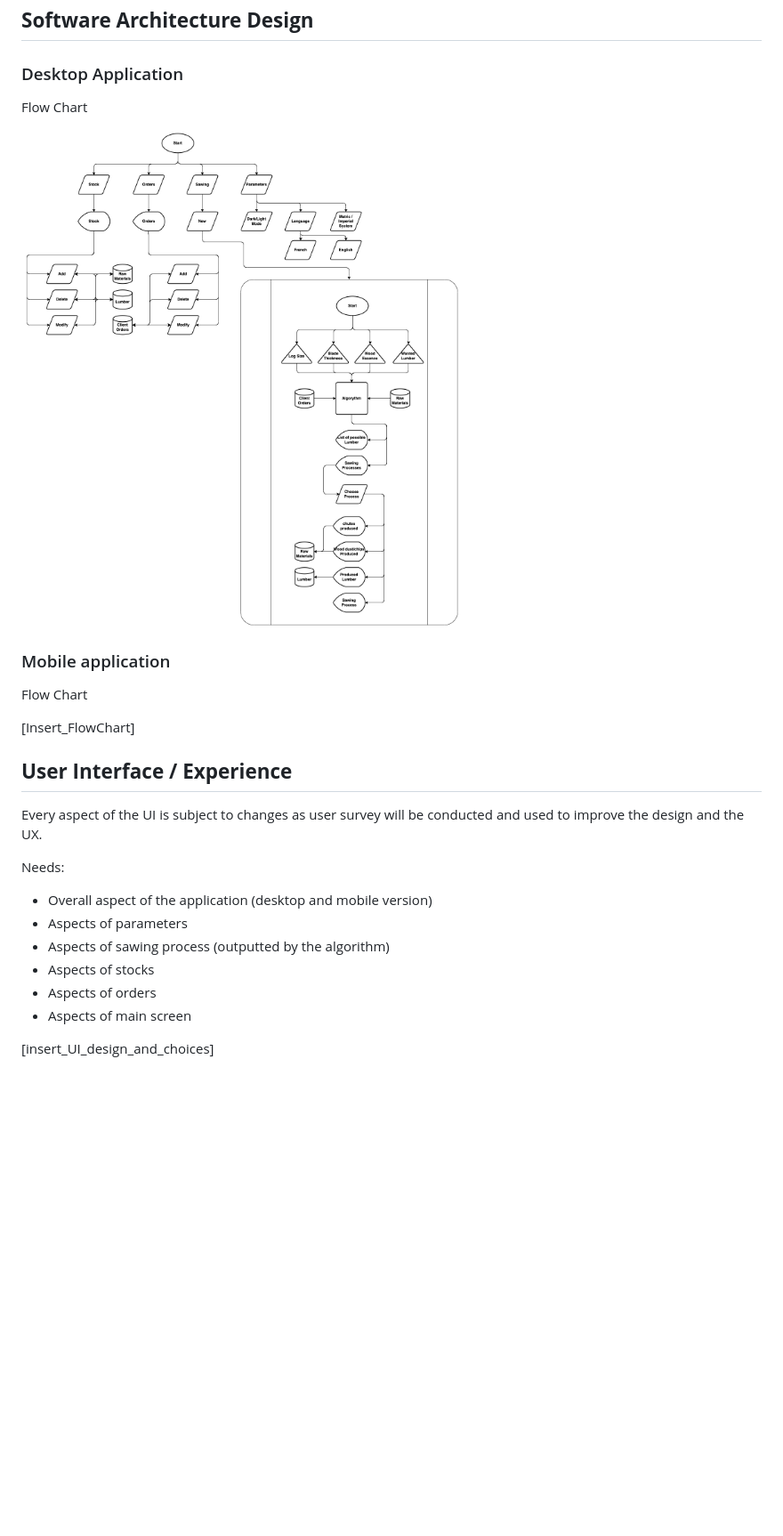
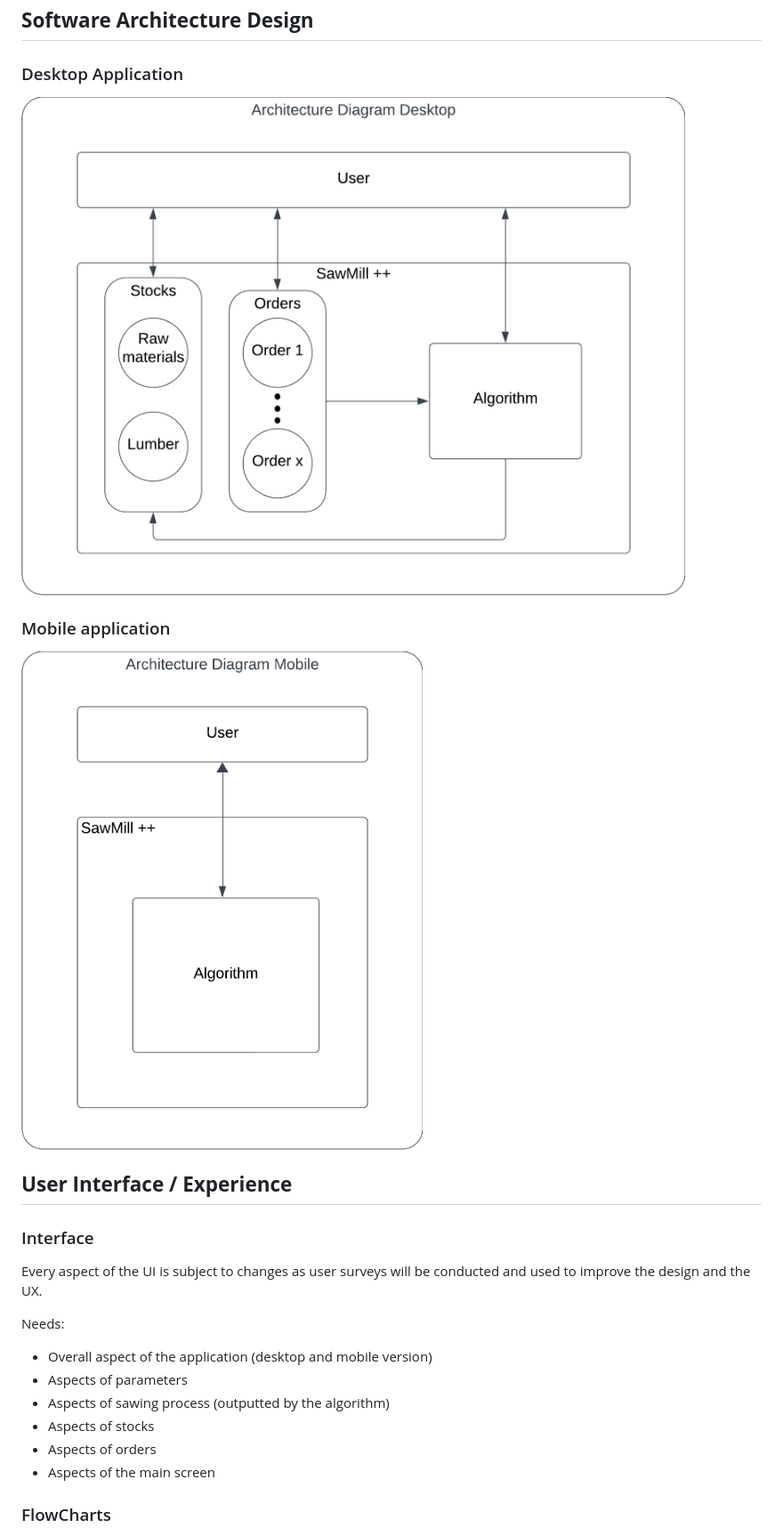
Before and after one commit to arthur-lemo1ne/Moon-Shot-LA, a Markdown page: Documents/Functional_Specifications.md, the part around one of its changes. Shown at 89% size. GitHub-like rendering; pictures changed too: Documents/Images/Functional_Specifications/Architecture_Diagram_Desktop.png (added), Documents/Images/Functional_Specifications/Architecture_Diagram_Mobile.png (added), Documents/Images/Moon_Shot_FlowChart.png (deleted); blank space fills up the shorter version.

```diff
--- a/Documents/Functional_Specifications.md
+++ b/Documents/Functional_Specifications.md
@@ -186,19 +208,17 @@ As of today there are no plan for versions of the software above version 2. This
 
 ### Desktop Application
 
-Flow Chart
-
-![image](Images/Moon_Shot_FlowChart.png)
+![Architecture_Diagram_Desktop](../Documents/Images/Functional_Specifications/Architecture_Diagram_Desktop.png)
 
 ### Mobile application
 
-Flow Chart
-
-[Insert_FlowChart]
+![Architecture_Diagram_Mobile](../Documents/Images/Functional_Specifications/Architecture_Diagram_Mobile.png)
 
 ## <b>User Interface / Experience</b>
 
-Every aspect of the UI is subject to changes as user survey will be conducted and used to improve the design and the UX.
+### Interface
+
+Every aspect of the UI is subject to changes as user surveys will be conducted and used to improve the design and the UX.
 
 Needs:
 - Overall aspect of the application (desktop and mobile version)
@@ -206,7 +226,7 @@ Needs:
 - Aspects of sawing process (outputted by the algorithm)
 - Aspects of stocks
 - Aspects of orders
-- Aspects of main screen
+- Aspects of the main screen
 
-[insert_UI_design_and_choices]
+### FlowCharts
 
```
Also changed, not shown: other parts of Documents/Functional_Specifications.md (+98 -64 lines), Documents/Images/Functional_Specifications/Flow_Chart_Algorithm.png (added), Documents/Images/Functional_Specifications/Flow_Chart_Dektop.png (added), Documents/Images/Functional_Specifications/Flow_Chart_Mobile.PNG (added).
